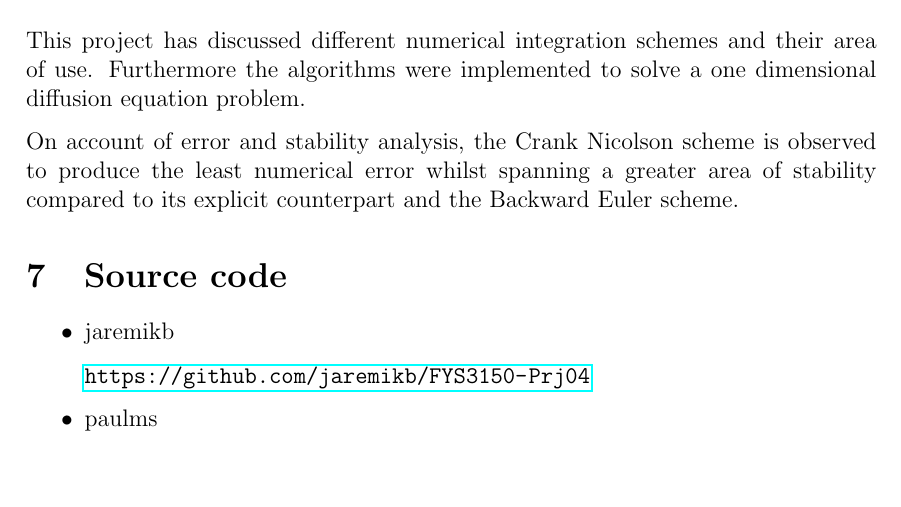
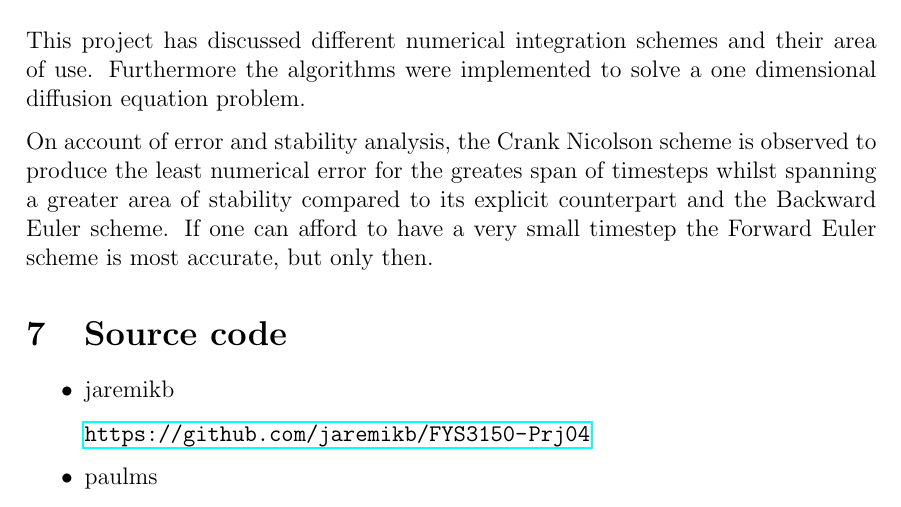
Before and after one commit to PaulMag/FYS3150_project4_report, a LaTeX paper (main.tex, which reads conclusion.tex): part of page 15 of 15, cut so that both start at the same text, the shorter picture padded with empty space. Compiled offline with pdfLaTeX.

Commit message:
Added a small correction concerning the accuracy oif Forward Euler.

```diff
--- a/conclusion.tex
+++ b/conclusion.tex
@@ -3,6 +3,7 @@ and their area of use. Furthermore the algorithms were implemented
 to solve a one dimensional diffusion equation problem.
 
 On account of error and stability analysis, the Crank Nicolson
-scheme is observed to produce the least numerical error whilst
-spanning a greater area of stability compared to its explicit
-counterpart and the Backward Euler scheme.
+scheme is observed to produce the least numerical error for the greates span of
+timesteps whilst spanning a greater area of stability compared to its explicit
+counterpart and the Backward Euler scheme. If one can afford to have a
+very small timestep the Forward Euler scheme is most accurate, but only then.
```
